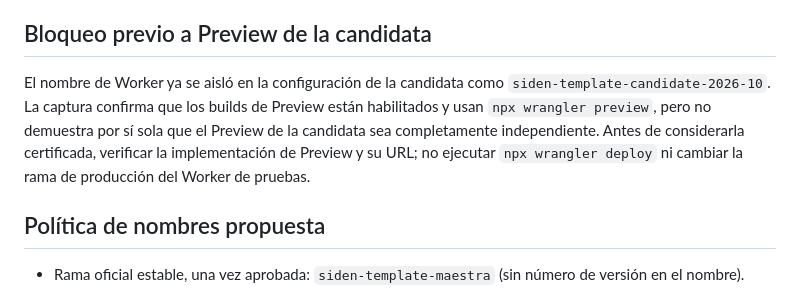
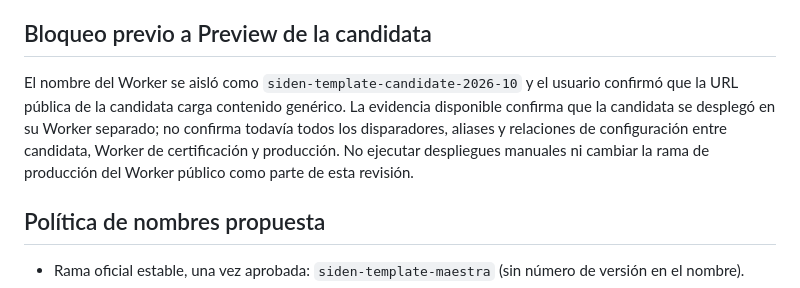
Before and after one commit to sysflow7/mi-primera-plantilla-web, a Markdown page: docs/CANDIDATA_PLANTILLA_MAESTRA_V1.5.md, the part around the change. Drawn GitHub-style.

Commit message:
docs: clarify Cloudflare evidence and remove stale candidate instructions

```diff
--- a/docs/CANDIDATA_PLANTILLA_MAESTRA_V1.5.md
+++ b/docs/CANDIDATA_PLANTILLA_MAESTRA_V1.5.md
@@ -27,7 +27,7 @@ El usuario confirmó en la pantalla de Cloudflare que:
 
 ## Bloqueo previo a Preview de la candidata
 
-El nombre de Worker ya se aisló en la configuración de la candidata como `siden-template-candidate-2026-10`. La captura confirma que los builds de Preview están habilitados y usan `npx wrangler preview`, pero no demuestra por sí sola que el Preview de la candidata sea completamente independiente. Antes de considerarla certificada, verificar la implementación de Preview y su URL; no ejecutar `npx wrangler deploy` ni cambiar la rama de producción del Worker de pruebas.
+El nombre del Worker se aisló como `siden-template-candidate-2026-10` y el usuario confirmó que la URL pública de la candidata carga contenido genérico. La evidencia disponible confirma que la candidata se desplegó en su Worker separado; no confirma todavía todos los disparadores, aliases y relaciones de configuración entre candidata, Worker de certificación y producción. No ejecutar despliegues manuales ni cambiar la rama de producción del Worker público como parte de esta revisión.
 
 ## Política de nombres propuesta
 
```
